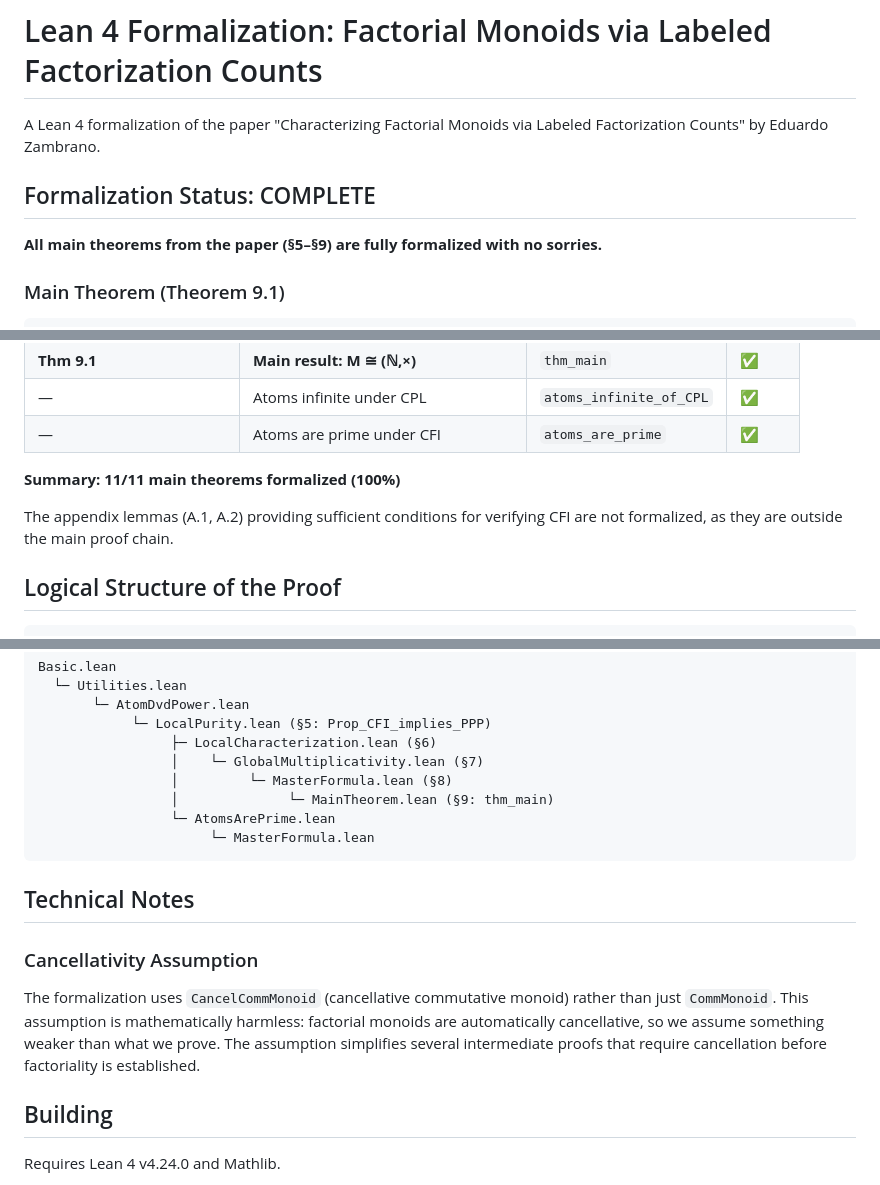
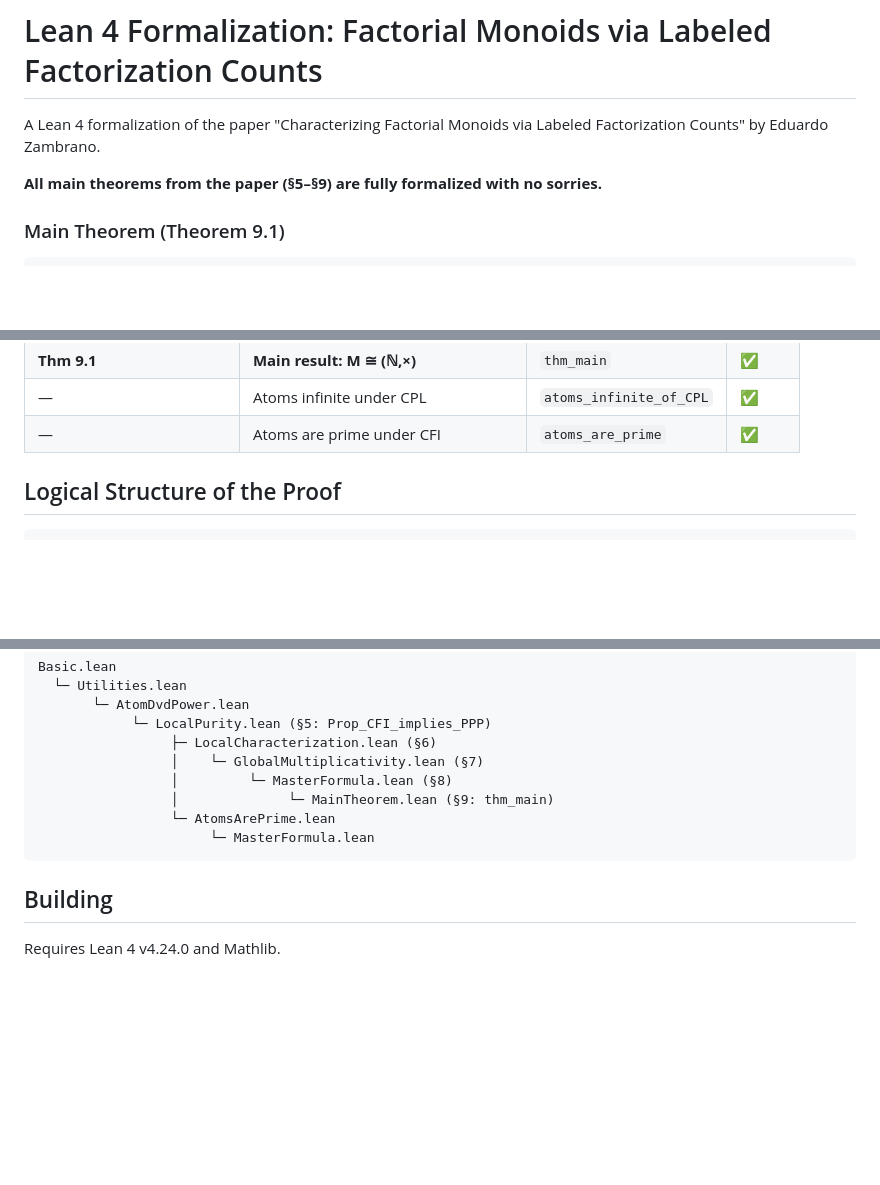
Before and after one commit to eduardo-zambrano/factorial-monoids-lean, a Markdown page: README.md, 3 parts joined by grey strips. Drawn GitHub-style; blank space fills up the shorter version.

````diff
--- a/README.md
+++ b/README.md
@@ -1,8 +1,6 @@
 # Lean 4 Formalization: Factorial Monoids via Labeled Factorization Counts
 
 A Lean 4 formalization of the paper "Characterizing Factorial Monoids via Labeled Factorization Counts" by Eduardo Zambrano.
-
-## Formalization Status: COMPLETE
 
 **All main theorems from the paper (§5–§9) are fully formalized with no sorries.**
 
@@ -53,10 +51,6 @@ This establishes the explicit counting formula F_k(m) = ∏_p C(v_p(m)+k-1, k-1)
 | **Thm 9.1** | **Main result: M ≅ (ℕ,×)** | `thm_main` | ✅ |
 | — | Atoms infinite under CPL | `atoms_infinite_of_CPL` | ✅ |
 | — | Atoms are prime under CFI | `atoms_are_prime` | ✅ |
-
-**Summary: 11/11 main theorems formalized (100%)**
-
-The appendix lemmas (A.1, A.2) providing sufficient conditions for verifying CFI are not formalized, as they are outside the main proof chain.
 
 ## Logical Structure of the Proof
 
@@ -122,12 +116,6 @@ Basic.lean
                       └─ MasterFormula.lean
 ```
 
-## Technical Notes
-
-### Cancellativity Assumption
-
-The formalization uses `CancelCommMonoid` (cancellative commutative monoid) rather than just `CommMonoid`. This assumption is mathematically harmless: factorial monoids are automatically cancellative, so we assume something weaker than what we prove. The assumption simplifies several intermediate proofs that require cancellation before factoriality is established.
-
 ## Building
 
 Requires Lean 4 v4.24.0 and Mathlib.
````
